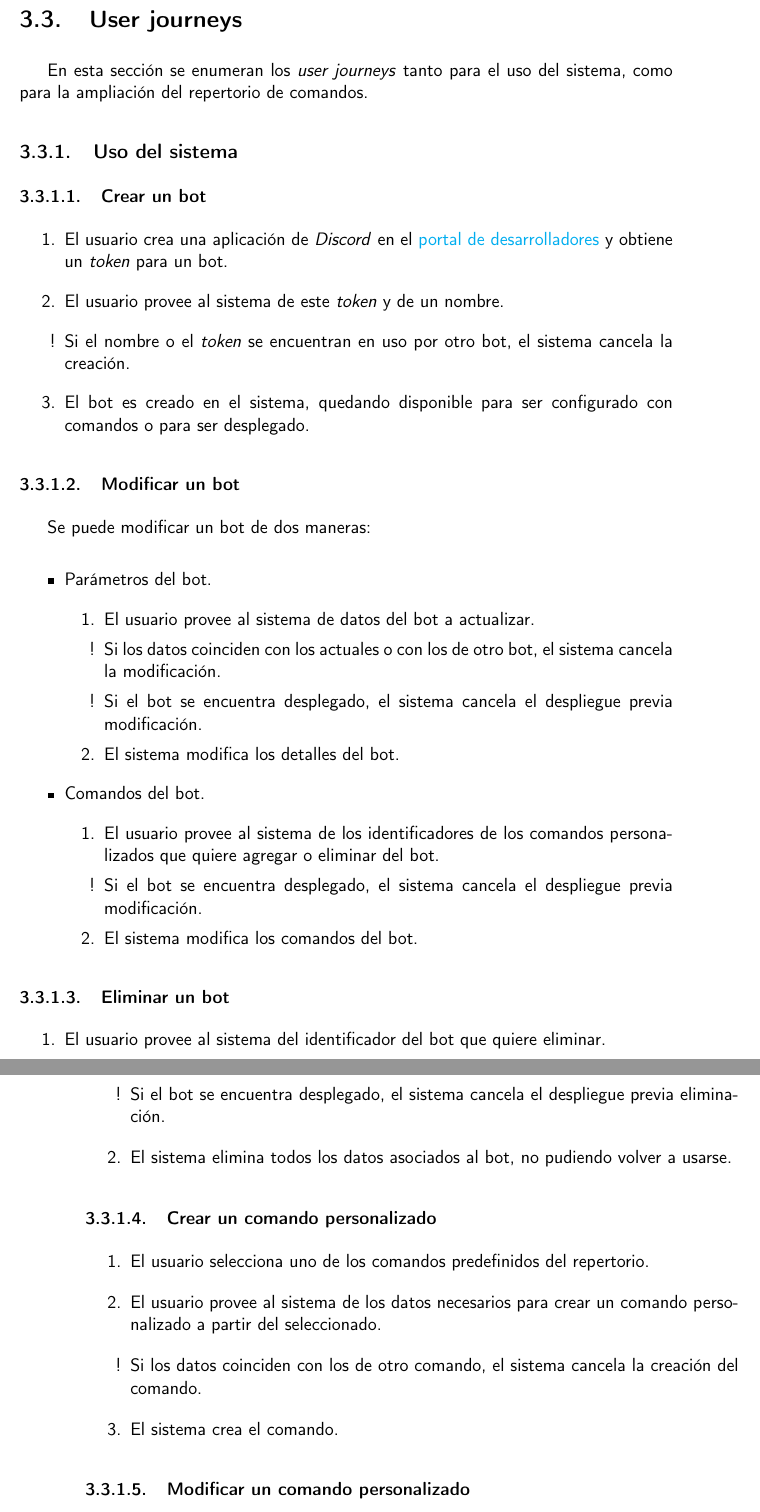
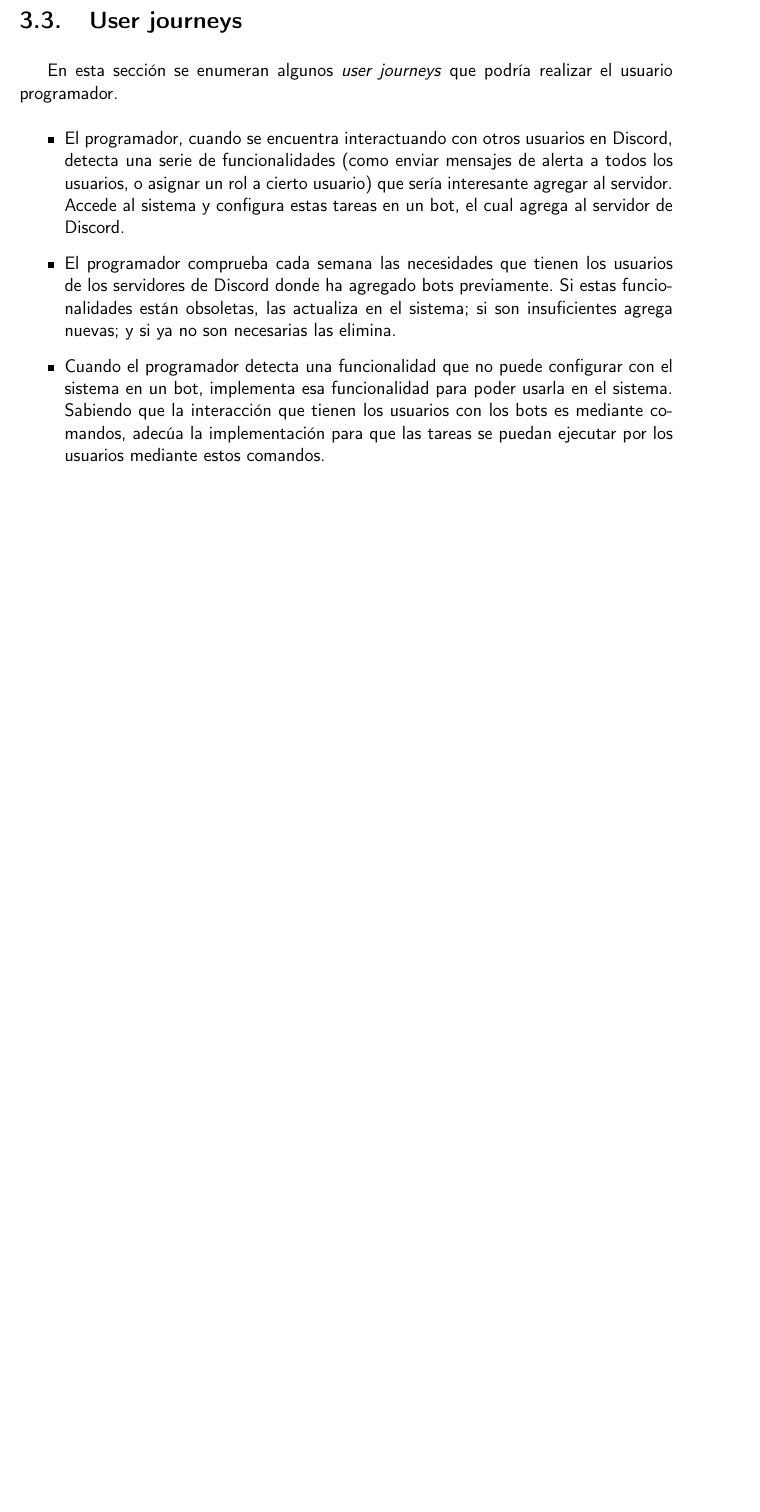
Before and after one commit to harvestcore/matroos, a LaTeX book (doc/tex/proyecto.tex, which reads doc/tex/secciones/03_analisis.tex): two parts of pages 43 and 44 of 57 before the commit and part of page 43 of 55 after it, the two joined at a grey line, cut so that both start at the same text, the shorter picture padded with empty space. Compiled offline with pdfLaTeX.

Commit message:
#46 Cambia user journeys

```diff
--- a/doc/tex/secciones/03_analisis.tex
+++ b/doc/tex/secciones/03_analisis.tex
@@ -244,57 +244,14 @@ Por otro lado, se han creado las siguientes historias de usuario. Estas se encue
     \caption{HU-06. Criterios de evaluación.}
 \end{table}
 
+
 \section{User journeys}
 
-En esta sección se enumeran los \textit{user journeys} tanto para el uso del sistema, como para la ampliación del repertorio de comandos.
-
-\subsection{Uso del sistema}
-
-\subsubsection{Crear un bot}
-
-\begin{enumerate}
-	\item El usuario crea una aplicación de \textit{Discord} en el \href{https://discord.com/developers/applications}{portal de desarrolladores} y obtiene un \textit{token} para un bot.
-	\item El usuario provee al sistema de este \textit{token} y de un nombre.
-	\item[!] Si el nombre o el \textit{token} se encuentran en uso por otro bot, el sistema cancela la creación.
-	\item El bot es creado en el sistema, quedando disponible para ser configurado con comandos o para ser desplegado.
-\end{enumerate}
-
-\subsubsection{Modificar un bot}
-
-Se puede modificar un bot de dos maneras:
+En esta sección se enumeran algunos \textit{user journeys} que podría realizar el usuario programador.
 
 \begin{itemize}
-	\item Parámetros del bot.
-	\begin{enumerate}
-		\item El usuario provee al sistema de datos del bot a actualizar.
-		\item[!] Si los datos coinciden con los actuales o con los de otro bot, el sistema cancela la modificación.
-		\item[!] Si el bot se encuentra desplegado, el sistema cancela el despliegue previa modificación.
-		\item El sistema modifica los detalles del bot.
-	\end{enumerate}
-
-	\item Comandos del bot.
-	\begin{enumerate}
-		\item El usuario provee al sistema de los identificadores de los comandos personalizados que quiere agregar o eliminar del bot.
-		\item[!] Si el bot se encuentra desplegado, el sistema cancela el despliegue previa modificación.
-		\item El sistema modifica los comandos del bot.
-	\end{enumerate}
+	\item El programador, cuando se encuentra interactuando con otros usuarios en Discord, detecta una serie de funcionalidades (como enviar mensajes de alerta a todos los usuarios, o asignar un rol a cierto usuario) que sería interesante agregar al servidor. Accede al sistema y configura estas tareas en un bot, el cual agrega al servidor de Discord.
+	\item El programador comprueba cada semana las necesidades que tienen los usuarios de los servidores de Discord donde ha agregado bots previamente. Si estas funcionalidades están obsoletas, las actualiza en el sistema; si son insuficientes agrega nuevas; y si ya no son necesarias las elimina.
+	\item Cuando el programador detecta una funcionalidad que no puede configurar con el sistema en un bot, implementa esa funcionalidad para poder usarla en el sistema. Sabiendo que la interacción que tienen los usuarios con los bots es mediante comandos, adecúa la implementación para que las tareas se puedan ejecutar por los usuarios mediante estos comandos.
 \end{itemize}
 
-\subsubsection{Eliminar un bot}
-
-\begin{enumerate}
-	\item El usuario provee al sistema del identificador del bot que quiere eliminar.
-	\item[!] Si el bot se encuentra desplegado, el sistema cancela el despliegue previa eliminación.
-	\item El sistema elimina todos los datos asociados al bot, no pudiendo volver a usarse.
-\end{enumerate}
-
-\subsubsection{Crear un comando personalizado}
-
-\begin{enumerate}
-	\item El usuario selecciona uno de los comandos predefinidos del repertorio.
-	\item El usuario provee al sistema de los datos necesarios para crear un comando personalizado a partir del seleccionado.
-	\item[!] Si los datos coinciden con los de otro comando, el sistema cancela la creación del comando.
-	\item El sistema crea el comando.
-\end{enumerate}
-
-\subsubsection{Modificar un comando personalizado}
```
Also changed, not shown: doc/tex/secciones/03_analisis.tex (45 more changed lines).
